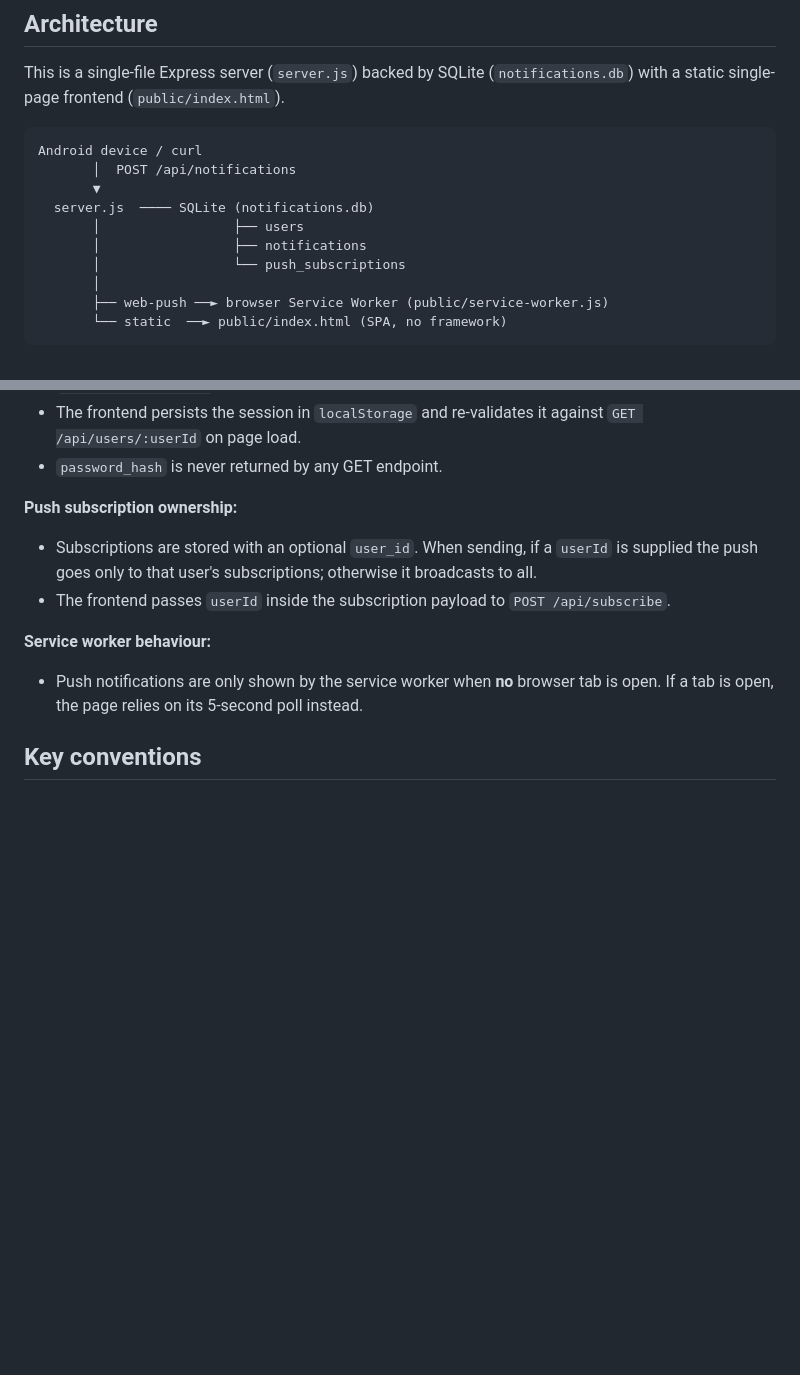
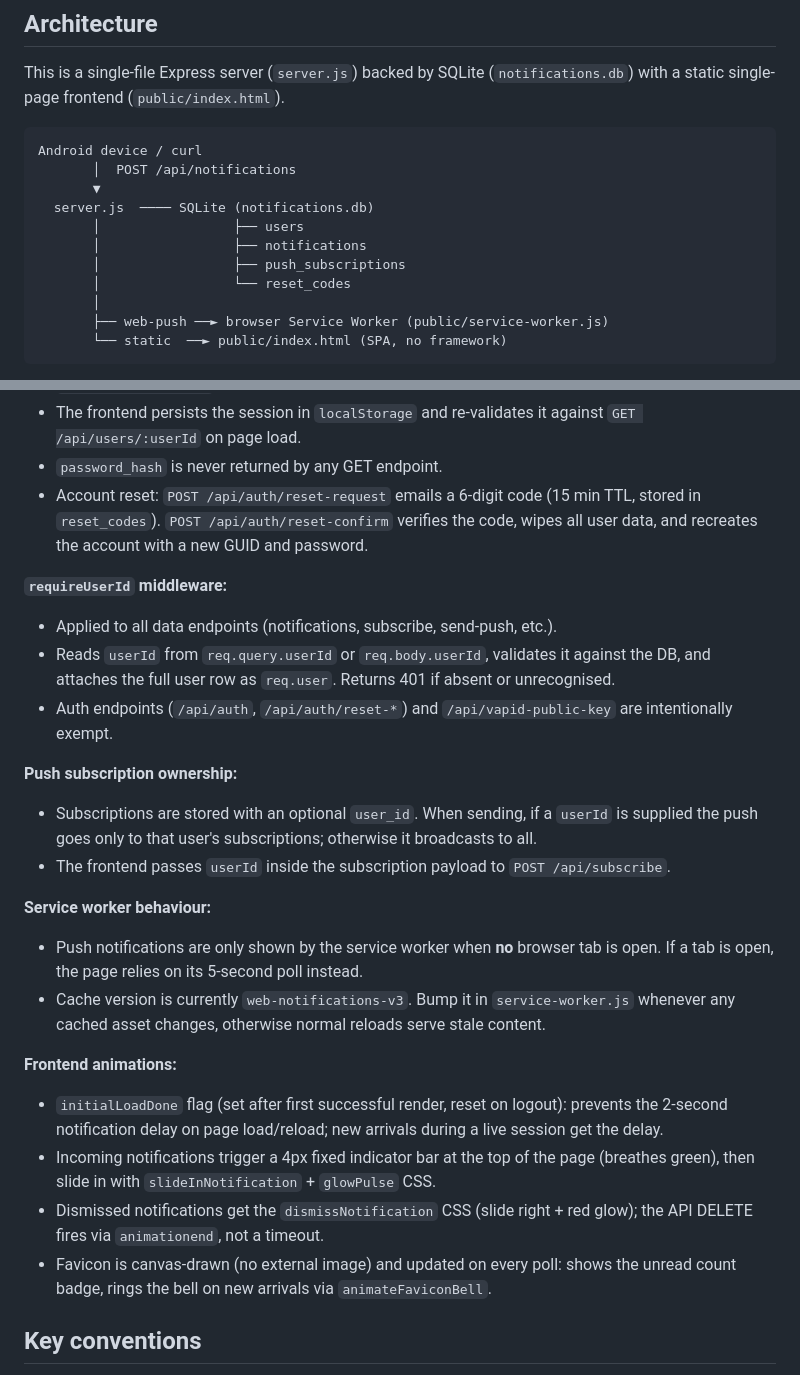
Before and after one commit to daGnutt/WebNotifications, a Markdown page: .github/copilot-instructions.md, 2 parts joined by grey strips. Rendered like a GitHub page; blank space fills up the shorter version.

```diff
--- a/.github/copilot-instructions.md
+++ b/.github/copilot-instructions.md
@@ -21,7 +21,8 @@ Android device / curl
   server.js  ──── SQLite (notifications.db)
        │                 ├── users
        │                 ├── notifications
-       │                 └── push_subscriptions
+       │                 ├── push_subscriptions
+       │                 └── reset_codes
        │
        ├── web-push ──► browser Service Worker (public/service-worker.js)
        └── static  ──► public/index.html (SPA, no framework)
@@ -36,6 +37,12 @@ Android device / curl
 - Passwords are hashed with Node's built-in `crypto.scrypt` + random salt, stored as `salt:hash` in `users.password_hash`.
 - The frontend persists the session in `localStorage` and re-validates it against `GET /api/users/:userId` on page load.
 - `password_hash` is never returned by any GET endpoint.
+- Account reset: `POST /api/auth/reset-request` emails a 6-digit code (15 min TTL, stored in `reset_codes`). `POST /api/auth/reset-confirm` verifies the code, wipes all user data, and recreates the account with a new GUID and password.
+
+**`requireUserId` middleware:**
+- Applied to all data endpoints (notifications, subscribe, send-push, etc.).
+- Reads `userId` from `req.query.userId` or `req.body.userId`, validates it against the DB, and attaches the full user row as `req.user`. Returns 401 if absent or unrecognised.
+- Auth endpoints (`/api/auth`, `/api/auth/reset-*`) and `/api/vapid-public-key` are intentionally exempt.
 
 **Push subscription ownership:**
 - Subscriptions are stored with an optional `user_id`. When sending, if a `userId` is supplied the push goes only to that user's subscriptions; otherwise it broadcasts to all.
@@ -43,6 +50,13 @@ Android device / curl
 
 **Service worker behaviour:**
 - Push notifications are only shown by the service worker when **no** browser tab is open. If a tab is open, the page relies on its 5-second poll instead.
+- Cache version is currently `web-notifications-v3`. Bump it in `service-worker.js` whenever any cached asset changes, otherwise normal reloads serve stale content.
+
+**Frontend animations:**
+- `initialLoadDone` flag (set after first successful render, reset on logout): prevents the 2-second notification delay on page load/reload; new arrivals during a live session get the delay.
+- Incoming notifications trigger a 4px fixed indicator bar at the top of the page (breathes green), then slide in with `slideInNotification` + `glowPulse` CSS.
+- Dismissed notifications get the `dismissNotification` CSS (slide right + red glow); the API DELETE fires via `animationend`, not a timeout.
+- Favicon is canvas-drawn (no external image) and updated on every poll: shows the unread count badge, rings the bell on new arrivals via `animateFaviconBell`.
 
 ## Key conventions
 
```
Also changed, not shown: README.md (+8 -5 lines).
